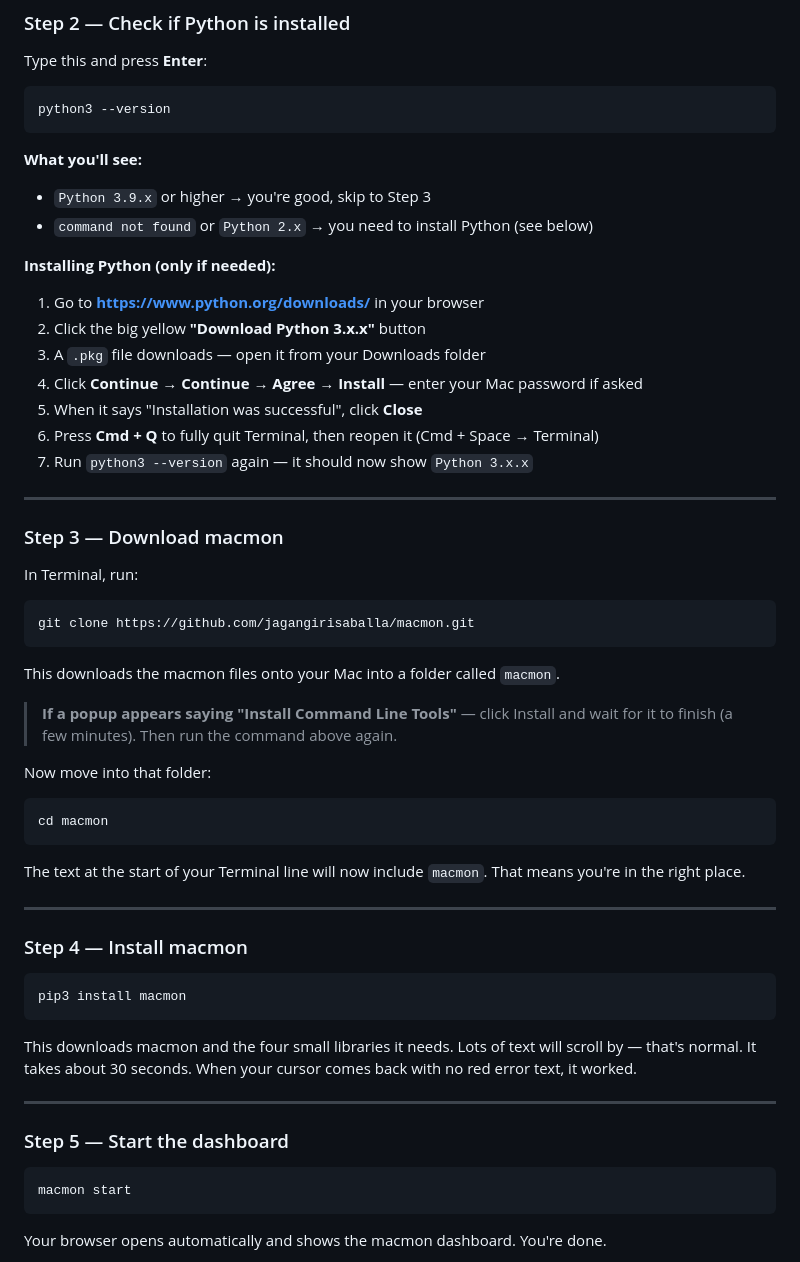
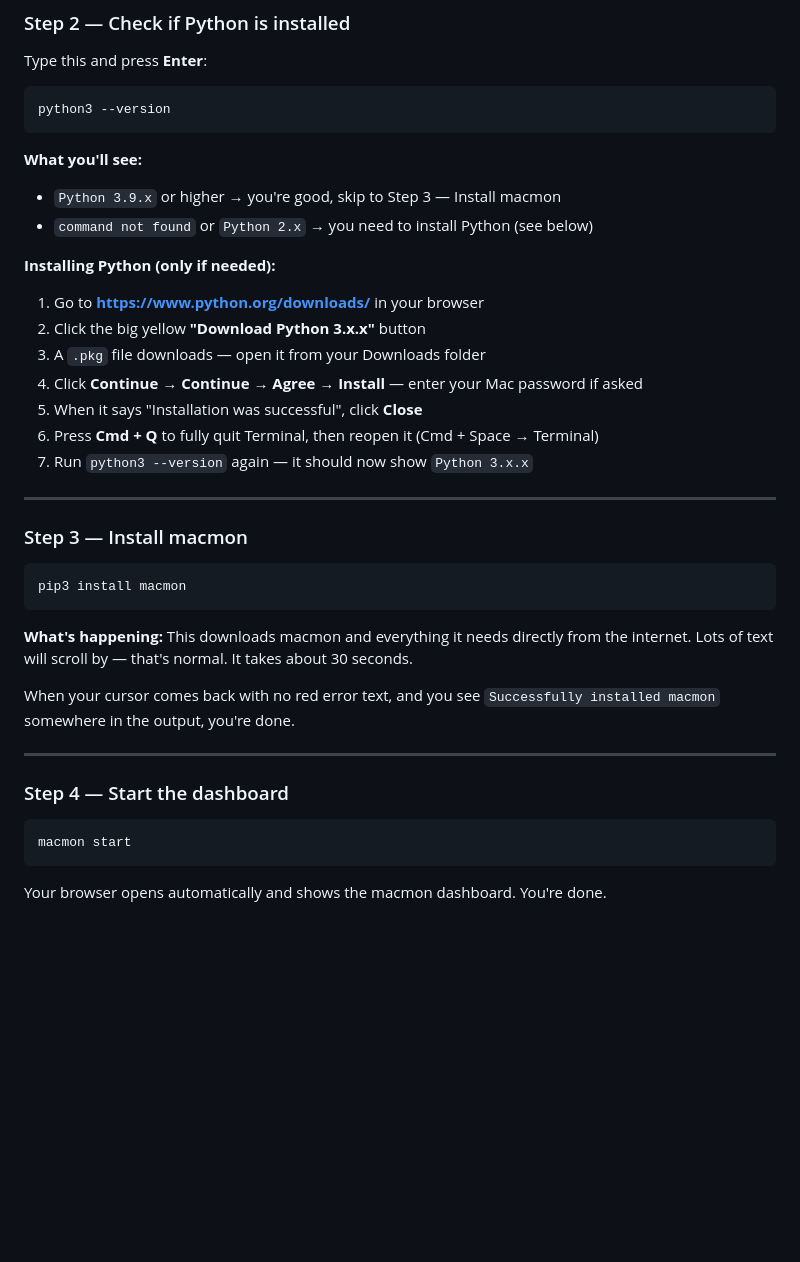
Before and after one commit to jagangirisaballa/macmon, a Markdown page: README.md, the part around the change. GitHub-like rendering; blank space fills up the shorter version.

Commit message:
docs: fix step-by-step install — remove git clone, pip install macmon directly

````diff
--- a/README.md
+++ b/README.md
@@ -88,7 +88,7 @@ python3 --version
 
 **What you'll see:**
 
-- `Python 3.9.x` or higher → you're good, skip to Step 3
+- `Python 3.9.x` or higher → you're good, skip to Step 3 — Install macmon
 - `command not found` or `Python 2.x` → you need to install Python (see below)
 
 **Installing Python (only if needed):**
@@ -103,39 +103,19 @@ python3 --version
 
 ---
 
-### Step 3 — Download macmon
-
-In Terminal, run:
-
-```
-git clone https://github.com/jagangirisaballa/macmon.git
-```
-
-This downloads the macmon files onto your Mac into a folder called `macmon`.
-
-> **If a popup appears saying "Install Command Line Tools"** — click Install and wait for it to finish (a few minutes). Then run the command above again.
-
-Now move into that folder:
-
-```
-cd macmon
-```
-
-The text at the start of your Terminal line will now include `macmon`. That means you're in the right place.
-
----
-
-### Step 4 — Install macmon
+### Step 3 — Install macmon
 
 ```
 pip3 install macmon
 ```
 
-This downloads macmon and the four small libraries it needs. Lots of text will scroll by — that's normal. It takes about 30 seconds. When your cursor comes back with no red error text, it worked.
+**What's happening:** This downloads macmon and everything it needs directly from the internet. Lots of text will scroll by — that's normal. It takes about 30 seconds.
+
+When your cursor comes back with no red error text, and you see `Successfully installed macmon` somewhere in the output, you're done.
 
 ---
 
-### Step 5 — Start the dashboard
+### Step 4 — Start the dashboard
 
 ```
 macmon start
````
